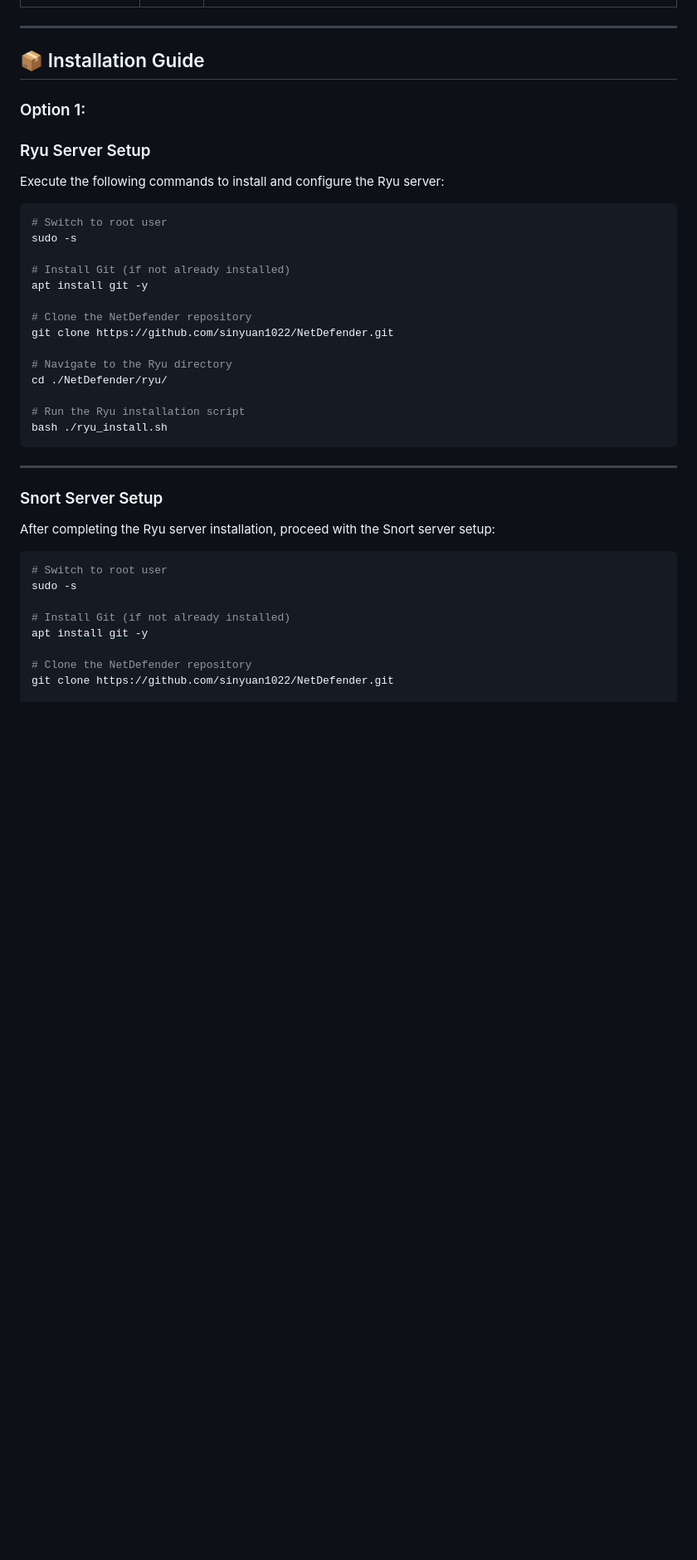
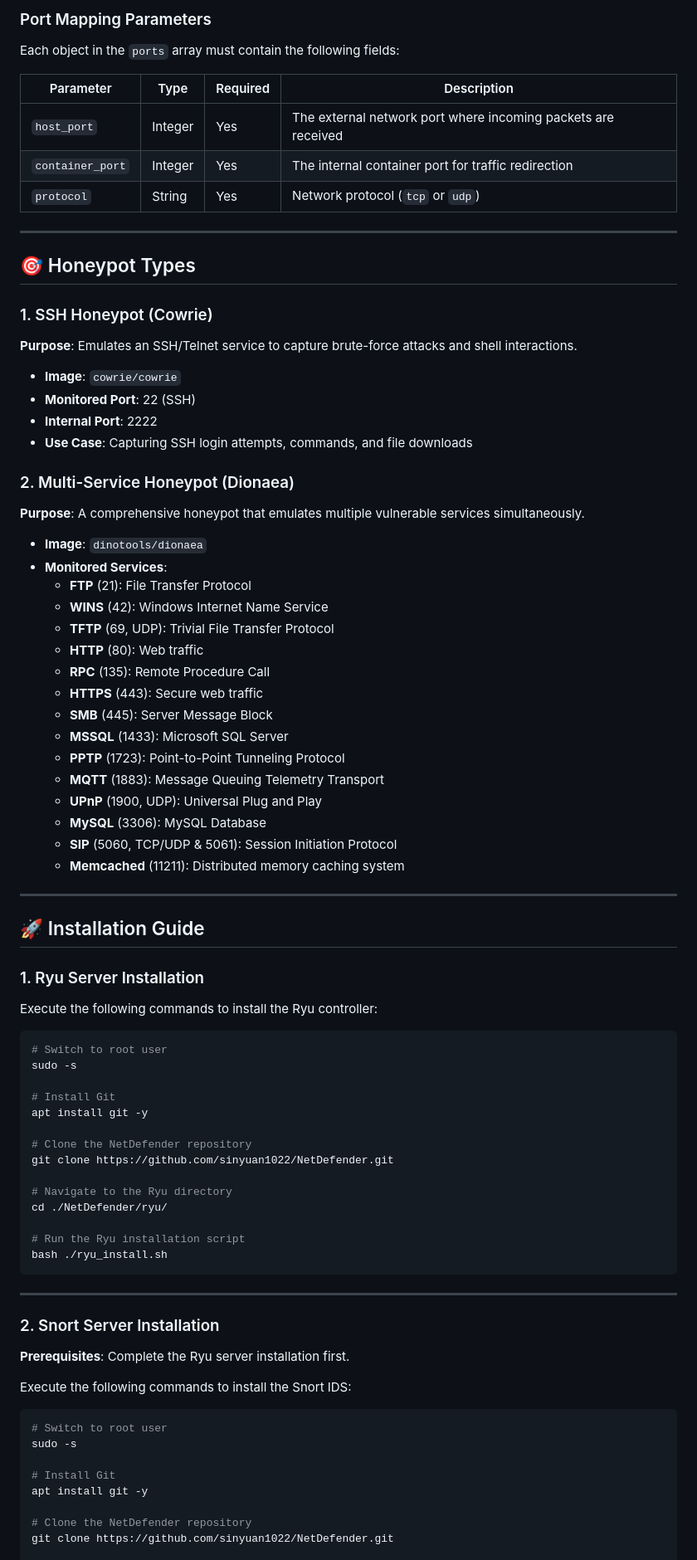
Before and after one commit to sinyuan1022/NetDefender, a Markdown page: README.md, the part around one of its changes. Shown at 83% size. Drawn GitHub-style; blank space fills up the shorter version.

````diff
--- a/README.md
+++ b/README.md
@@ -92,18 +122,60 @@ NetDefender uses a JSON-based configuration file to define honeypot containers.
+### Port Mapping Parameters
+
+Each object in the `ports` array must contain the following fields:
+
+| Parameter | Type | Required | Description |
+|-----------|------|----------|-------------|
+| `host_port` | Integer | Yes | The external network port where incoming packets are received |
+| `container_port` | Integer | Yes | The internal container port for traffic redirection |
+| `protocol` | String | Yes | Network protocol (`tcp` or `udp`) |
 
 ---
 
-## 📦 Installation Guide
+## 🎯 Honeypot Types
 
-### Option 1:
-### Ryu Server Setup
+### 1. SSH Honeypot (Cowrie)
 
-Execute the following commands to install and configure the Ryu server:
+**Purpose**: Emulates an SSH/Telnet service to capture brute-force attacks and shell interactions.
+
+- **Image**: `cowrie/cowrie`
+- **Monitored Port**: 22 (SSH)
+- **Internal Port**: 2222
+- **Use Case**: Capturing SSH login attempts, commands, and file downloads
+
+### 2. Multi-Service Honeypot (Dionaea)
+
+**Purpose**: A comprehensive honeypot that emulates multiple vulnerable services simultaneously.
+
+- **Image**: `dinotools/dionaea`
+- **Monitored Services**:
+  - **FTP** (21): File Transfer Protocol
+  - **WINS** (42): Windows Internet Name Service
+  - **TFTP** (69, UDP): Trivial File Transfer Protocol
+  - **HTTP** (80): Web traffic
+  - **RPC** (135): Remote Procedure Call
+  - **HTTPS** (443): Secure web traffic
+  - **SMB** (445): Server Message Block
+  - **MSSQL** (1433): Microsoft SQL Server
+  - **PPTP** (1723): Point-to-Point Tunneling Protocol
+  - **MQTT** (1883): Message Queuing Telemetry Transport
+  - **UPnP** (1900, UDP): Universal Plug and Play
+  - **MySQL** (3306): MySQL Database
+  - **SIP** (5060, TCP/UDP & 5061): Session Initiation Protocol
+  - **Memcached** (11211): Distributed memory caching system
+
+---
+
+## 🚀 Installation Guide
+
+### 1. Ryu Server Installation
+
+Execute the following commands to install the Ryu controller:
 
 ```bash
 # Switch to root user
 sudo -s
 
-# Install Git (if not already installed)
+# Install Git
 apt install git -y
 
 # Clone the NetDefender repository
@@ -118,15 +190,17 @@ bash ./ryu_install.sh
 
 ---
 
-### Snort Server Setup
+### 2. Snort Server Installation
 
-After completing the Ryu server installation, proceed with the Snort server setup:
+**Prerequisites**: Complete the Ryu server installation first.
+
+Execute the following commands to install the Snort IDS:
 
 ```bash
 # Switch to root user
 sudo -s
 
-# Install Git (if not already installed)
+# Install Git
 apt install git -y
 
 # Clone the NetDefender repository
````
Also changed, not shown: other parts of README.md (+149 -56 lines).
